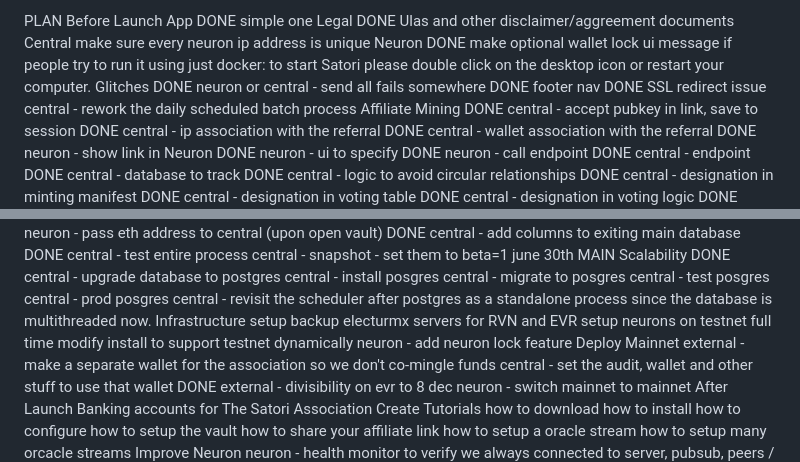
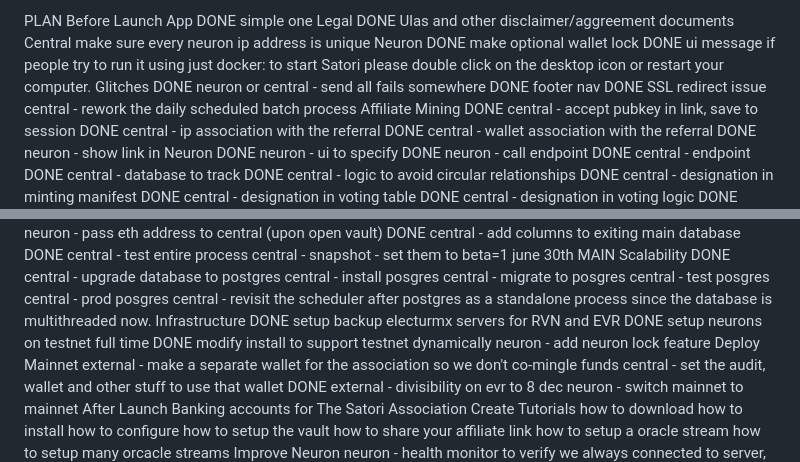
Before and after one commit to SatoriNetwork/Neuron, a Markdown page: todo.md, 2 parts joined by grey strips. Rendered like a GitHub page.

```diff
--- a/todo.md
+++ b/todo.md
@@ -329,7 +329,7 @@ PLAN
             make sure every neuron ip address is unique
         Neuron
             DONE make optional wallet lock
-            ui message if people try to run it using just docker: to start Satori please double click on the desktop icon or restart your computer.
+            DONE ui message if people try to run it using just docker: to start Satori please double click on the desktop icon or restart your computer.
         Glitches
             DONE neuron or central - send all fails somewhere
             DONE footer nav
@@ -379,9 +379,9 @@ PLAN
             central - prod posgres
             central - revisit the scheduler after postgres as a standalone process since the database is multithreaded now.
         Infrastructure
-            setup backup electurmx servers for RVN and EVR
-            setup neurons on testnet full time
-            modify install to support testnet dynamically
+            DONE setup backup electurmx servers for RVN and EVR
+            DONE setup neurons on testnet full time
+            DONE modify install to support testnet dynamically
             neuron - add neuron lock feature
         Deploy Mainnet
             external - make a separate wallet for the association so we don't co-mingle funds
```
